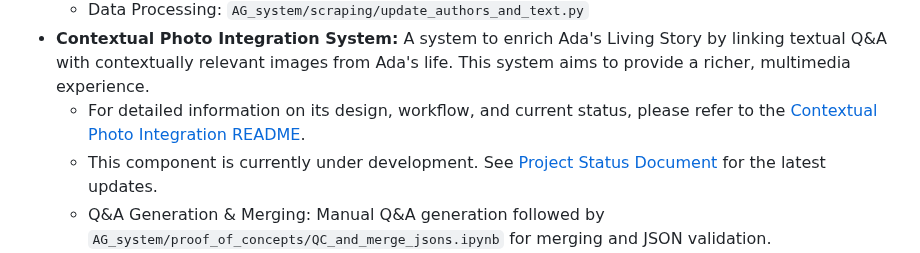
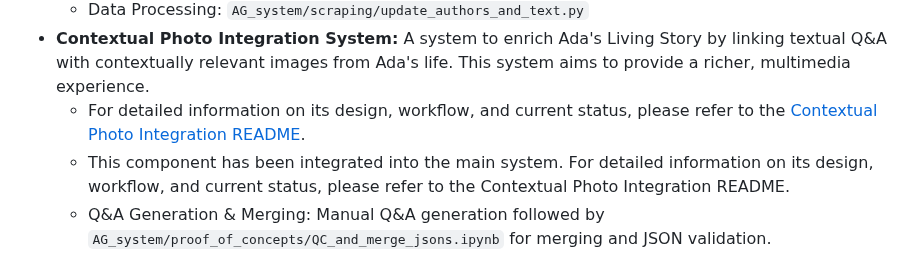
Before and after one commit to Adas-Spark/code, a Markdown page: README.md, the part around the change. Rendered like a GitHub page.

```diff
--- a/README.md
+++ b/README.md
@@ -19,7 +19,7 @@ This project is composed of several key systems:
     * Data Processing: `AG_system/scraping/update_authors_and_text.py`
 * **Contextual Photo Integration System:** A system to enrich Ada's Living Story by linking textual Q&A with contextually relevant images from Ada's life. This system aims to provide a richer, multimedia experience.
     *   For detailed information on its design, workflow, and current status, please refer to the [Contextual Photo Integration README](./AG_system/contextual_photo_integration/README.md).
-    *   This component is currently under development. See [Project Status Document](./PROJECT_STATUS.md) for the latest updates.
+    *   This component has been integrated into the main system. For detailed information on its design, workflow, and current status, please refer to the Contextual Photo Integration README.
     * Q&A Generation & Merging: Manual Q&A generation followed by `AG_system/proof_of_concepts/QC_and_merge_jsons.ipynb` for merging and JSON validation.
     * Embedding QC & Vector DB Operations (Pinecone): `AG_system/proof_of_concepts/pincecone/visualization_analysis.ipynb` for embedding quality control, and `AG_system/proof_of_concepts/pincecone/pinecone_poc.ipynb` for uploading embeddings to Pinecone.
     * **Suggestion for Future Enhancement:** To potentially optimize performance and reduce token usage, consider experimenting with sending thumbnails (instead of full-resolution images, where appropriate) to the image-to-text models used in the `AG_system/contextual_photo_integration/scripts/final_enrichment.py` script. This could be particularly relevant for generating brief descriptions or captions.
```
Also changed, not shown: PROJECT_STATUS.md (+2 -2 lines).
